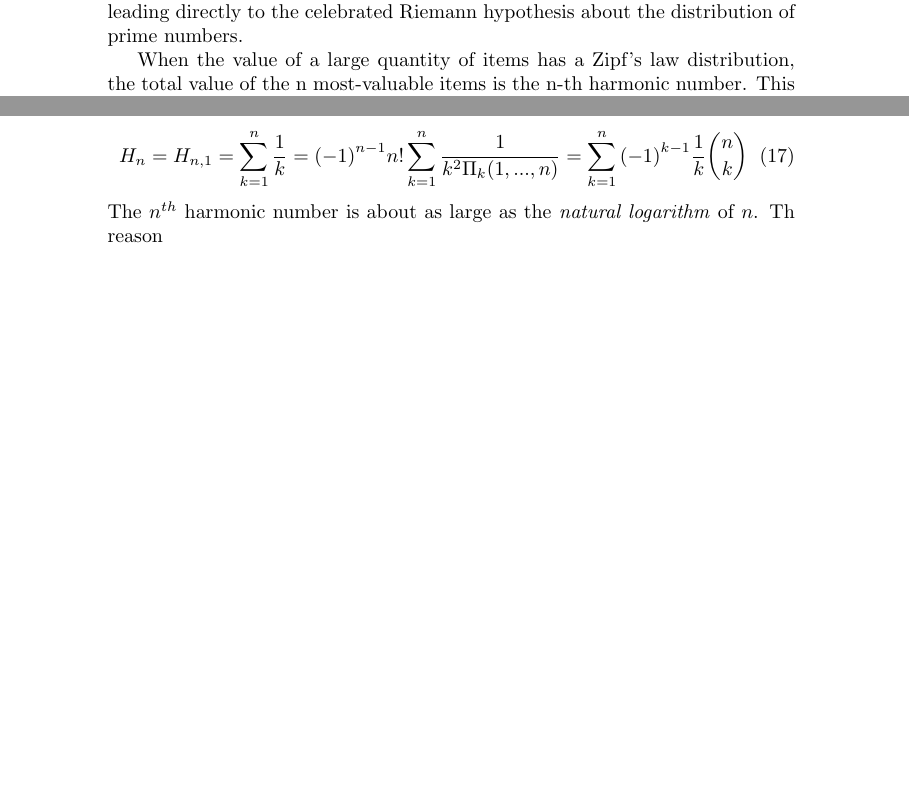
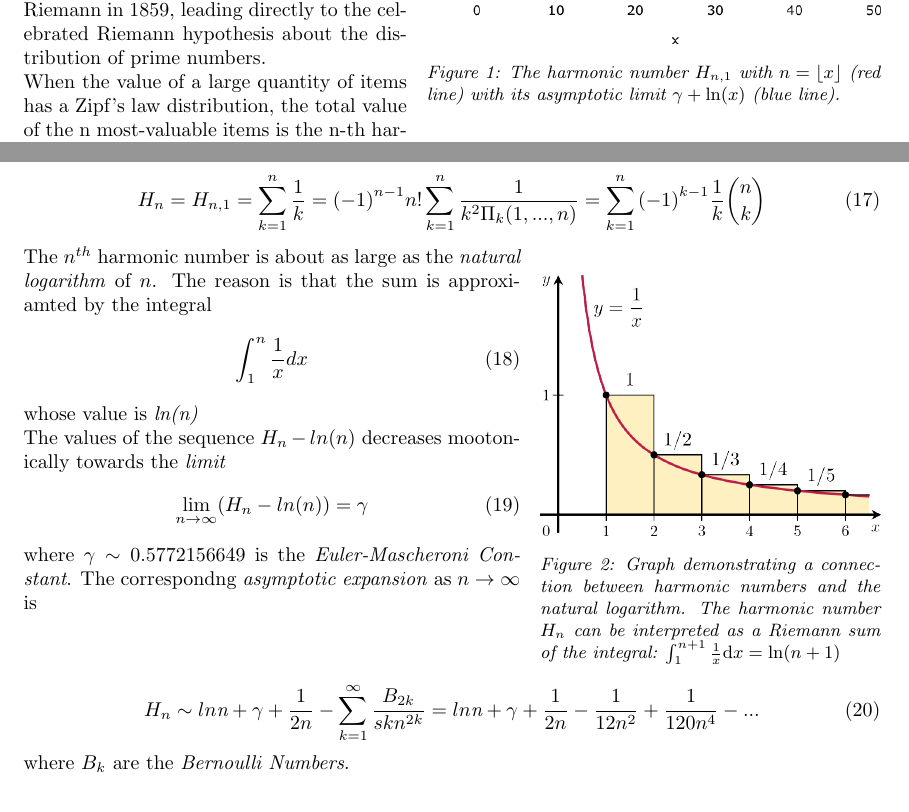
Before and after one commit to manikantareddyd/CS251-Assignments, a LaTeX document (2.tex): two parts of pages 1 and 3 of 3, joined at a grey line, cut so that both start at the same text, the shorter picture padded with empty space. Compiled offline with pdfLaTeX.

Commit message:
Document Completed Successfully implemented \wrapfigure to get figure in between text Used \small to change font size of caption to images

```diff
--- a/2.tex
+++ b/2.tex
@@ -1,11 +1,13 @@
-\documentclass{article}
-\usepackage{amsmath,amsthm,amssymb}
- \usepackage{graphicx}
+\documentclass[2pt]{article}
+\usepackage{amsmath,amsthm,amssymb,geometry,graphicx,wrapfig}
+\usepackage[font={small,it}]{caption}
 \title{Harmonic Number}
 \begin{document}
 \date{\vspace{-5ex}}
 \maketitle
 \section{Introduction}
+\begin{wrapfigure}{r}{8cm}
+\includegraphics[width=8cm]{1.png}\caption{\small{The harmonic number $H_{n,1}$ with $n=\lfloor{x}\rfloor$ (red line) with its asymptotic limit $\gamma+\ln(x)$ (blue line).}}\end{wrapfigure}
 \begin{flushleft}
 The term \emph{Harmonic number} has multiple meanings.
 \end{flushleft}
@@ -73,5 +72,23 @@ The same repreentation can b produced by using the third \emph{Retkes Identity}
 \begin{equation}
 H_{n}=H_{n,1}=\sum_{k=1}^{n} \frac{1}{k} = {(-1)}^{n-1}n!\sum_{k=1}^{n}\frac{1}{k^{2}{\Pi}_{k}(1, . . . ,n)}=\sum_{k=1}^{n}{(-1)}^{k-1}\frac{1}{k}{n \choose k}
 \end{equation}
-The $n^{th}$ harmonic number is about as large as the \emph{natural logarithm} of $n$. Th reason
+\begin{wrapfigure}{r}{6cm}
+\includegraphics[width=6cm]{2.png}
+\caption{\small{Graph demonstrating a connection between harmonic numbers and the natural logarithm. The harmonic number $H_{n}$ can be interpreted as a Riemann sum of the integral: $\int_1^{n+1} \frac{1}{x} \mathrm{d}x = \ln(n+1)$}}
+\end{wrapfigure}
+The $n^{th}$ harmonic number is about as large as the \emph{natural logarithm} of $n$. The reason is that the sum is approxiamted by the integral
+\begin{equation}
+\int_{1}^{n} \frac{1}{x} dx
+\end{equation}
+whose value is \emph{ln(n)} \\
+The values of the sequence $H_{n} - ln(n)$ decreases mootonically towards the \emph{limit}
+\begin{equation}
+\lim_{n \to \infty} (H_{n} - ln(n)) = \gamma
+\end{equation}
+where $\gamma \sim 0.5772156649$ is the \emph{Euler-Mascheroni Constant}. The correspondng \emph{asymptotic expansion} as $n \to \infty$ is
+\\\\\\
+\begin{equation}
+H_{n} \sim ln \emph{n} + \gamma + \frac{1}{2n}-\sum_{k=1}^{\infty} \frac{B_{2k}}{skn^{2k}}=ln \emph{n} + \gamma + \frac{1}{2n} - \frac{1}{12n^2}+\frac{1}{120n^4}-...
+\end{equation}
+where $B_{k}$ are the \emph{Bernoulli Numbers}.
 \end{document}
```
Also changed, not shown: .#2.tex (added, +1 -0 lines), 1.png (added), 1.svg (added), 2.pdf, 2.png (added), lol.png (added), 2.tex (11 more changed lines), 2 other files.
